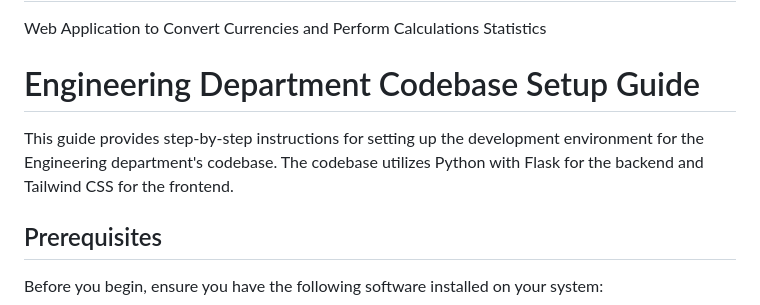
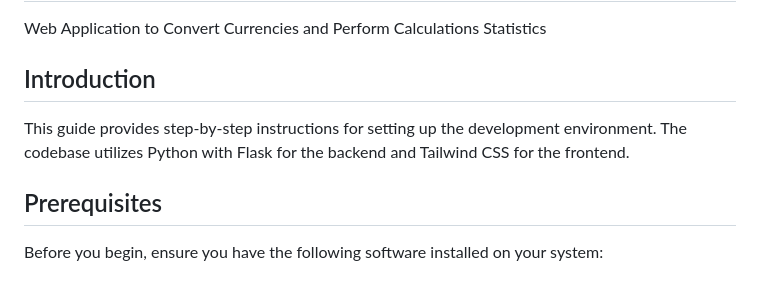
Before and after one commit to YvesleCurseur/currency-converter-stats-calculator, a Markdown page: README.md, the part around the change. Rendered like a GitHub page.

Commit message:
doc: finish documentation

```diff
--- a/README.md
+++ b/README.md
@@ -2,9 +2,8 @@
 
 Web Application to Convert Currencies and Perform Calculations Statistics
 
-# Engineering Department Codebase Setup Guide
-
-This guide provides step-by-step instructions for setting up the development environment for the Engineering department's codebase. The codebase utilizes Python with Flask for the backend and Tailwind CSS for the frontend.
+## Introduction
+This guide provides step-by-step instructions for setting up the development environment. The codebase utilizes Python with Flask for the backend and Tailwind CSS for the frontend.
 
 ## Prerequisites
 
```
